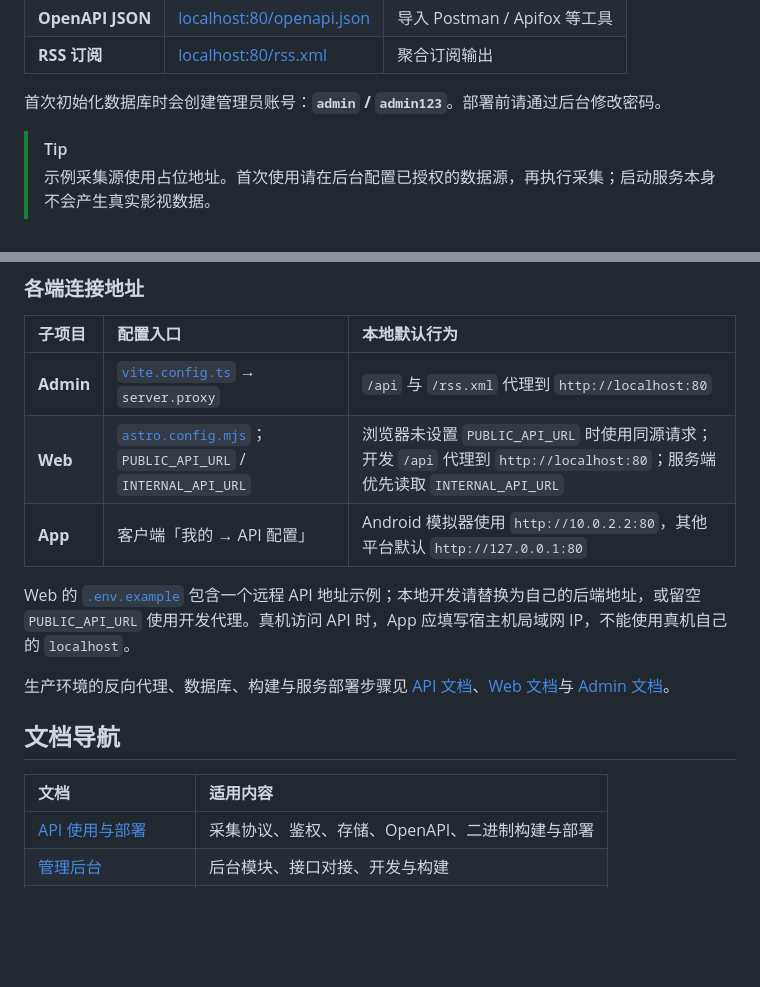
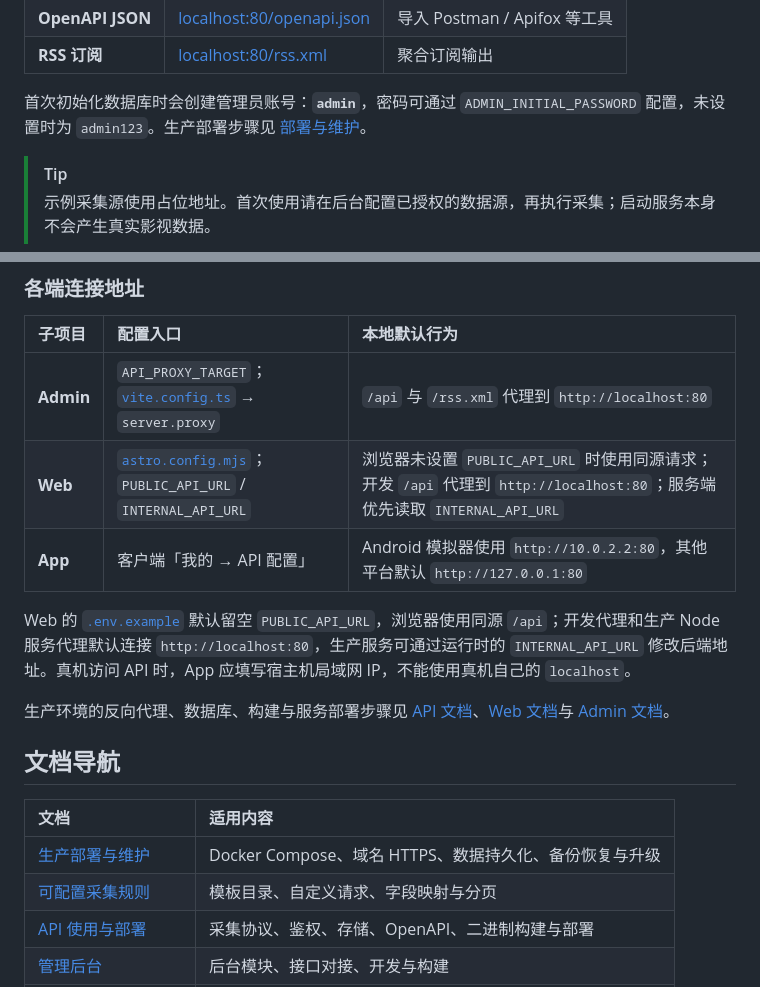
Before and after one commit to plunjoin/video-collection, a Markdown page: README.md, 2 parts joined by grey strips. GitHub-like rendering; blank space fills up the shorter version.

Commit message:
docs: README 部署与清理说明

```diff
--- a/README.md
+++ b/README.md
@@ -139,7 +139,7 @@ chmod +x run.sh
 | **OpenAPI JSON** | [localhost:80/openapi.json](http://localhost:80/openapi.json) | 导入 Postman / Apifox 等工具 |
 | **RSS 订阅** | [localhost:80/rss.xml](http://localhost:80/rss.xml) | 聚合订阅输出 |
 
-首次初始化数据库时会创建管理员账号：**`admin` / `admin123`**。部署前请通过后台修改密码。
+首次初始化数据库时会创建管理员账号：**`admin`**，密码可通过 `ADMIN_INITIAL_PASSWORD` 配置，未设置时为 `admin123`。生产部署步骤见 [部署与维护](./deploy/README.md)。
 
 > [!TIP]
 > 示例采集源使用占位地址。首次使用请在后台配置已授权的数据源，再执行采集；启动服务本身不会产生真实影视数据。
@@ -242,11 +242,11 @@ API 支持系统环境变量、工作目录下的 `.env` 和 YAML 配置，优
 
 | 子项目 | 配置入口 | 本地默认行为 |
 | :--- | :--- | :--- |
-| **Admin** | [`vite.config.ts`](./video-collection-admin/vite.config.ts) → `server.proxy` | `/api` 与 `/rss.xml` 代理到 `http://localhost:80` |
+| **Admin** | `API_PROXY_TARGET`；[`vite.config.ts`](./video-collection-admin/vite.config.ts) → `server.proxy` | `/api` 与 `/rss.xml` 代理到 `http://localhost:80` |
 | **Web** | [`astro.config.mjs`](./video-collection-web/astro.config.mjs)；`PUBLIC_API_URL` / `INTERNAL_API_URL` | 浏览器未设置 `PUBLIC_API_URL` 时使用同源请求；开发 `/api` 代理到 `http://localhost:80`；服务端优先读取 `INTERNAL_API_URL` |
 | **App** | 客户端「我的 → API 配置」 | Android 模拟器使用 `http://10.0.2.2:80`，其他平台默认 `http://127.0.0.1:80` |
 
-Web 的 [`.env.example`](./video-collection-web/.env.example) 包含一个远程 API 地址示例；本地开发请替换为自己的后端地址，或留空 `PUBLIC_API_URL` 使用开发代理。真机访问 API 时，App 应填写宿主机局域网 IP，不能使用真机自己的 `localhost`。
+Web 的 [`.env.example`](./video-collection-web/.env.example) 默认留空 `PUBLIC_API_URL`，浏览器使用同源 `/api`；开发代理和生产 Node 服务代理默认连接 `http://localhost:80`，生产服务可通过运行时的 `INTERNAL_API_URL` 修改后端地址。真机访问 API 时，App 应填写宿主机局域网 IP，不能使用真机自己的 `localhost`。
 
 生产环境的反向代理、数据库、构建与服务部署步骤见 [API 文档](./video-collection-api/README.md)、[Web 文档](./video-collection-web/README.md)与 [Admin 文档](./video-collection-admin/README.md)。
 
@@ -254,6 +254,8 @@ Web 的 [`.env.example`](./video-collection-web/.env.example) 包含一个远程
 
 | 文档 | 适用内容 |
 | :--- | :--- |
+| [生产部署与维护](./deploy/README.md) | Docker Compose、域名 HTTPS、数据持久化、备份恢复与升级 |
+| [可配置采集规则](./video-collection-api/docs/collection-rules.md) | 模板目录、自定义请求、字段映射与分页 |
 | [API 使用与部署](./video-collection-api/README.md) | 采集协议、鉴权、存储、OpenAPI、二进制构建与部署 |
 | [管理后台](./video-collection-admin/README.md) | 后台模块、接口对接、开发与构建 |
 | [Web 门户](./video-collection-web/README.md) | 页面组件、开发、构建与接口调用 |
```
